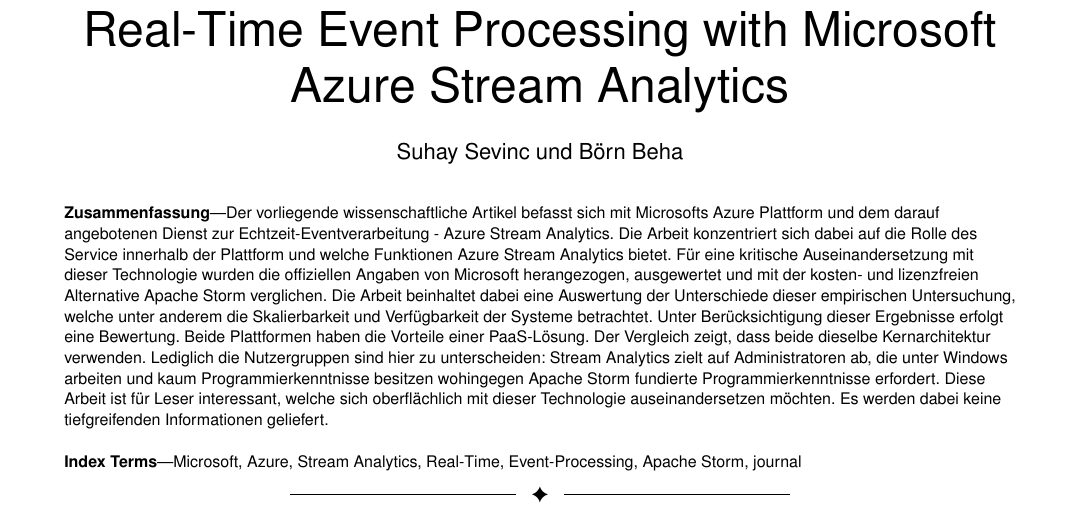
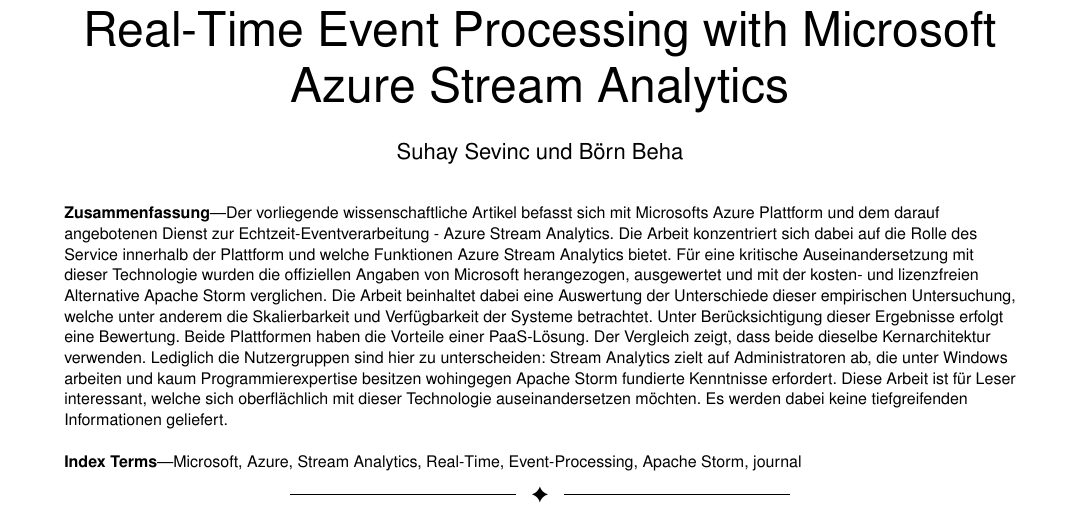
Before and after one commit to NexusHero/Stream-Analytics-Documentation, a LaTeX paper (main.tex, which reads Subpages/Abstract.tex): part of page 1 of 7, cut so that both start at the same text. Compiled offline with pdfLaTeX.

Commit message:
Abstract

```diff
--- a/Subpages/Abstract.tex
+++ b/Subpages/Abstract.tex
@@ -5,7 +5,7 @@
 % in the abstract or keywords.
 \IEEEtitleabstractindextext{%
 	\begin{abstract}
-	Der vorliegende wissenschaftliche Artikel befasst sich mit Microsofts Azure Plattform und dem darauf angebotenen Dienst zur Echtzeit-Eventverarbeitung - Azure Stream Analytics. Die Arbeit konzentriert sich dabei auf die Rolle des Service innerhalb der Plattform und welche Funktionen Azure Stream Analytics bietet. Für eine kritische Auseinandersetzung mit dieser Technologie wurden die offiziellen Angaben von Microsoft herangezogen, ausgewertet und mit der kosten- und lizenzfreien Alternative Apache Storm verglichen. Die Arbeit beinhaltet dabei eine Auswertung der Unterschiede dieser empirischen Untersuchung, welche unter anderem die Skalierbarkeit und Verfügbarkeit der Systeme betrachtet. Unter Berücksichtigung dieser Ergebnisse erfolgt eine Bewertung. Beide Plattformen haben die Vorteile einer PaaS-Lösung. Der Vergleich zeigt, dass beide dieselbe Kernarchitektur verwenden. Lediglich die Nutzergruppen sind hier zu unterscheiden: Stream Analytics zielt auf Administratoren ab, die unter Windows arbeiten und kaum Programmierkenntnisse besitzen wohingegen Apache Storm fundierte Programmierkenntnisse erfordert. Diese Arbeit ist für Leser interessant, welche sich oberflächlich mit dieser Technologie auseinandersetzen möchten. Es werden dabei keine tiefgreifenden Informationen geliefert.
+	Der vorliegende wissenschaftliche Artikel befasst sich mit Microsofts Azure Plattform und dem darauf angebotenen Dienst zur Echtzeit-Eventverarbeitung - Azure Stream Analytics. Die Arbeit konzentriert sich dabei auf die Rolle des Service innerhalb der Plattform und welche Funktionen Azure Stream Analytics bietet. Für eine kritische Auseinandersetzung mit dieser Technologie wurden die offiziellen Angaben von Microsoft herangezogen, ausgewertet und mit der kosten- und lizenzfreien Alternative Apache Storm verglichen. Die Arbeit beinhaltet dabei eine Auswertung der Unterschiede dieser empirischen Untersuchung, welche unter anderem die Skalierbarkeit und Verfügbarkeit der Systeme betrachtet. Unter Berücksichtigung dieser Ergebnisse erfolgt eine Bewertung. Beide Plattformen haben die Vorteile einer PaaS-Lösung. Der Vergleich zeigt, dass beide dieselbe Kernarchitektur verwenden. Lediglich die Nutzergruppen sind hier zu unterscheiden: Stream Analytics zielt auf Administratoren ab, die unter Windows arbeiten und kaum Programmierexpertise besitzen wohingegen Apache Storm fundierte Kenntnisse erfordert. Diese Arbeit ist für Leser interessant, welche sich oberflächlich mit dieser Technologie auseinandersetzen möchten. Es werden dabei keine tiefgreifenden Informationen geliefert.
 	\end{abstract}
 
 	% Note that keywords are not normally used for peerreview papers.
```
